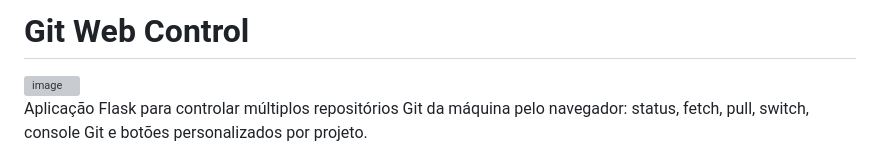
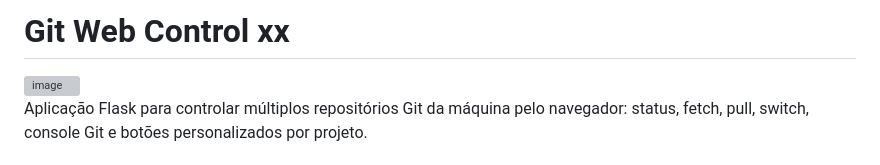
Before and after one commit to geraldotech/Git-Web-Control, a Markdown page: README.md, the part around the change. GitHub-like rendering; grey boxes are pictures that could not be loaded.

Commit message:
Update project title in README.md

```diff
--- a/README.md
+++ b/README.md
@@ -1,4 +1,4 @@
-# Git Web Control
+# Git Web Control xx
 
 <img width="1190" height="863" alt="image" src="https://github.com/user-attachments/assets/28e11f4d-39a7-4cb1-960c-96d2a4107e64" />
 
```
